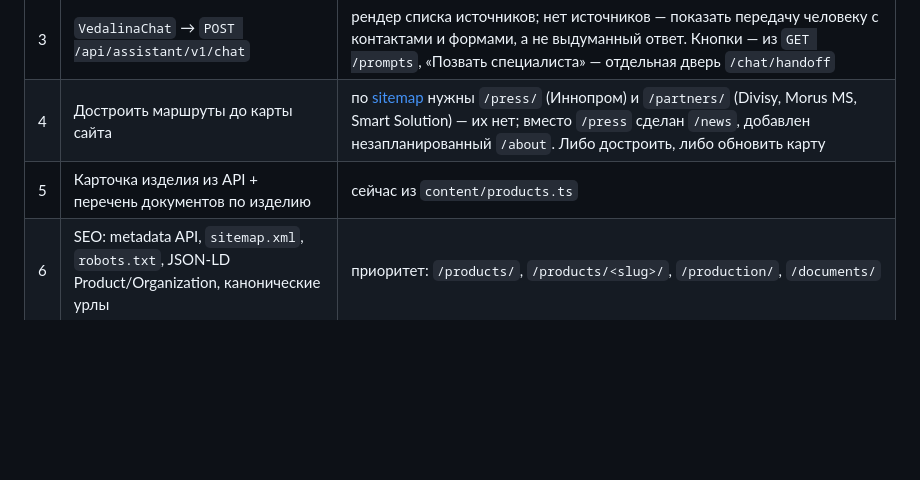
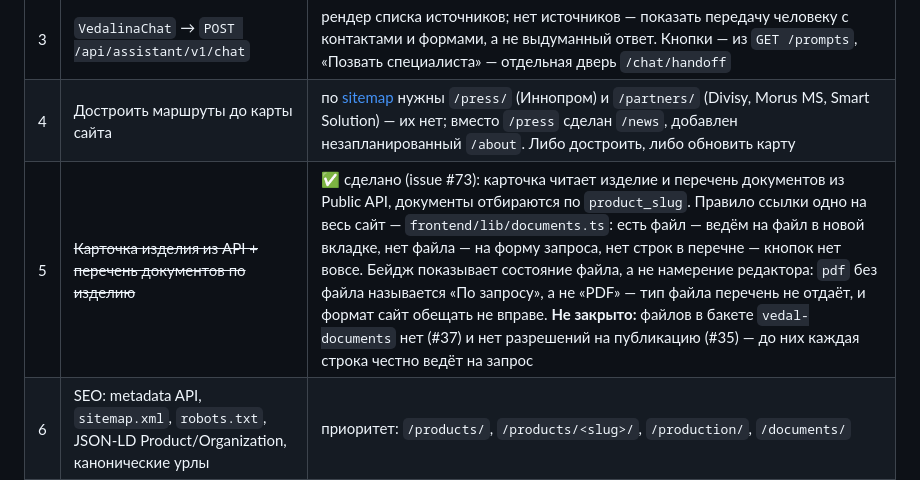
Before and after one commit to michaelwelly/MuseonUrania, a Markdown page: docs/PROJECT.md, the part around the change. GitHub-like rendering; blank space fills up the shorter version.

```diff
--- a/docs/PROJECT.md
+++ b/docs/PROJECT.md
@@ -986,7 +986,7 @@ CRM: заявки с разбором в сделку, клиенты, сдел
 | 2 | `LeadForm` → `POST /api/forms/v1/leads` | `Idempotency-Key` (uuid на монтирование формы), версия текста согласия и время, honeypot, состояния success/error, обработка `202`. Плюс атрибуция: язык страницы и `utm_campaign` снимаются при монтировании формы, а не при отправке — иначе метка теряется у всех, кто не заполнил форму на первой же странице |
 | 3 | `VedalinaChat` → `POST /api/assistant/v1/chat` | рендер списка источников; нет источников — показать передачу человеку с контактами и формами, а не выдуманный ответ. Кнопки — из `GET /prompts`, «Позвать специалиста» — отдельная дверь `/chat/handoff` |
 | 4 | Достроить маршруты до карты сайта | по [sitemap](frontend/sitemap.md) нужны `/press/` (Иннопром) и `/partners/` (Divisy, Morus MS, Smart Solution) — их нет; вместо `/press` сделан `/news`, добавлен незапланированный `/about`. Либо достроить, либо обновить карту |
-| 5 | Карточка изделия из API + перечень документов по изделию | сейчас из `content/products.ts` |
+| 5 | ~~Карточка изделия из API + перечень документов по изделию~~ | ✅ сделано (issue #73): карточка читает изделие и перечень документов из Public API, документы отбираются по `product_slug`. Правило ссылки одно на весь сайт — `frontend/lib/documents.ts`: есть файл — ведём на файл в новой вкладке, нет файла — на форму запроса, нет строк в перечне — кнопок нет вовсе. Бейдж показывает состояние файла, а не намерение редактора: `pdf` без файла называется «По запросу», а не «PDF» — тип файла перечень не отдаёт, и формат сайт обещать не вправе. **Не закрыто:** файлов в бакете `vedal-documents` нет (#37) и нет разрешений на публикацию (#35) — до них каждая строка честно ведёт на запрос |
 | 6 | SEO: metadata API, `sitemap.xml`, `robots.txt`, JSON-LD Product/Organization, канонические урлы | приоритет: `/products/`, `/products/<slug>/`, `/production/`, `/documents/` |
 | 7 | ~~Яндекс Метрика и именованные события~~ | ✅ написано (issue #53): счётчик подключается при двух условиях сразу — задан `VEDAL_METRIKA_ID` и посетитель нажал «Принять» в плашке; не выполнено любое — скрипт `mc.yandex.ru` не грузится вовсе. События из [implementation_checklist](frontend/implementation_checklist.md) отправляет один обработчик, читая `data-analytics` из разметки. **Не закрыто:** номера счётчика нет — ждём ответа на вопрос 12.11 и сам номер от заказчика |
 | 8 | Каркас мультиязычности `/en/`, `/zh/`, hreflang | контент — после утверждения русского; хинди отдельным этапом |
```
Also changed, not shown: docs/PROJECT.en.md (+1 -1 lines).
